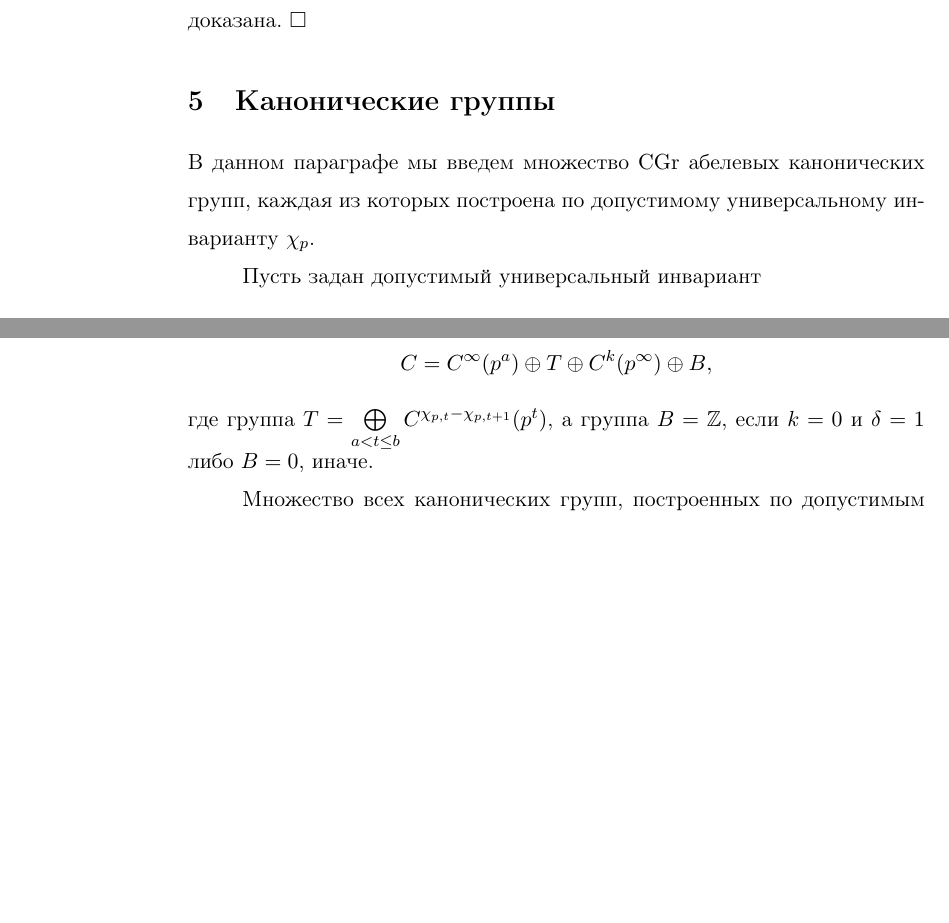
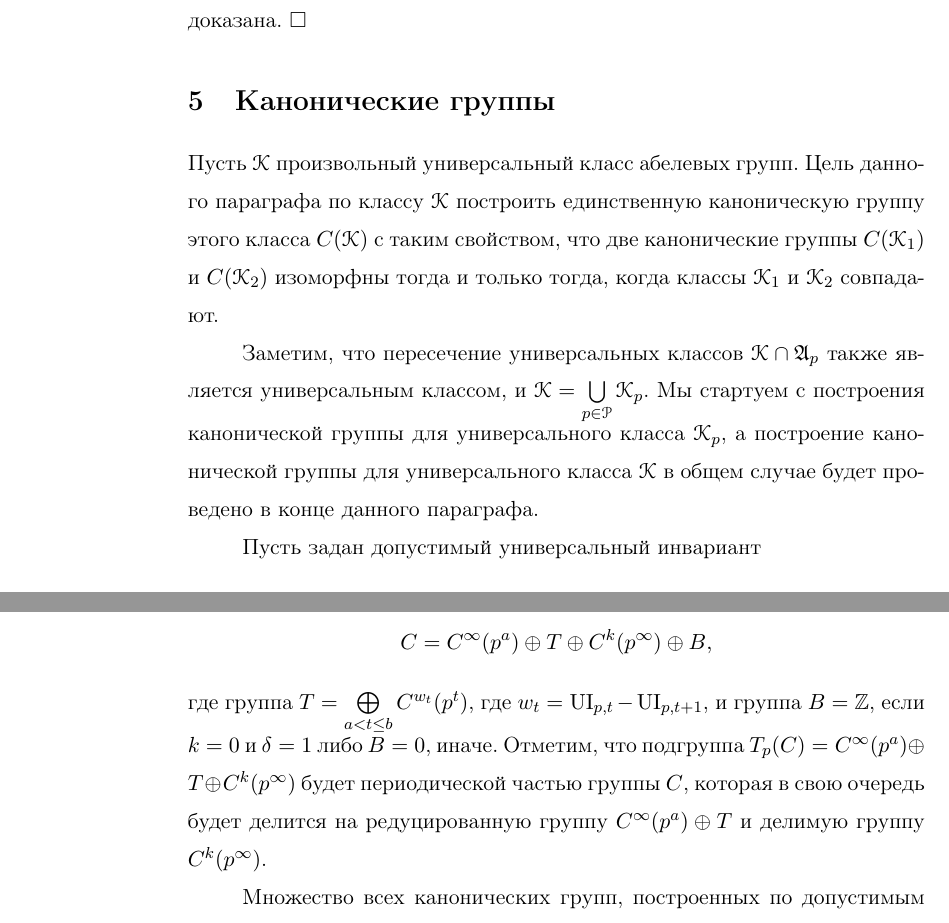
Before and after one commit to ZhevanyjKrot/paper.2015.01.UniversalClasses, a LaTeX document (paperUniversalClasses.tex): two parts of pages 13 and 14 of 18, joined at a grey line, cut so that both start at the same text, the shorter picture padded with empty space. Compiled offline with pdfLaTeX.

Commit message:
Правки параграфа канонические группы

```diff
--- a/paperUniversalClasses.tex
+++ b/paperUniversalClasses.tex
@@ -415,8 +415,9 @@ $$\ui(\K) = (\ui_0(\K), \ui_2(\K), \ui_3(\K), \ldots, \ui_{p_i}(\K), \ldots ),$$
 
 \section{Канонические группы}\label{sec:CannonicalGroups}
 
-В данном параграфе мы введем множество $\CG$ абелевых канонических групп, каждая из которых построена по допустимому универсальному инварианту $\chi_p$.
+Пусть $\K$ произвольный универсальный класс абелевых групп. Цель данного параграфа по классу $\K$ построить единственную каноническую группу этого класса $C(\K)$ с таким свойством, что две канонические группы $C(\K_1)$ и $C(\K_2)$ изоморфны тогда и только тогда, когда классы $\K_1$ и $\K_2$ совпадают.
+
+Заметим, что пересечение универсальных классов $\K \cap \A_p$ также является универсальным классом, и $\K = \bigcup\limits_{p \in \P} \K_p$. Мы стартуем с построения канонической группы для универсального класса $\K_p$, а построение канонической группы для универсального класса $\K$ в общем случае будет проведено в конце данного параграфа.
 
 Пусть задан допустимый универсальный инвариант
-$$\chi_p = (\delta, \chi_{p,1}, \chi_{p,2}, \ldots).$$
-Напомним, что инвариант называется допустимым, если $\delta \in \{0,1\}$, $\chi_{p,k} \in \N^* = \N \cup \{\infty\}$ и для любого $k$ выполнено $\chi_{p,k} \geq \chi_{p, k+1}$.
+$$\ui_p = (\delta, \ui_{p,1}, \ui_{p,2}, \ldots).$$
@@ -432,7 +434,7 @@ $$\chi_p = (\delta, \chi_{p,1}, \chi_{p,2}, \ldots).$$
 
 Таким образом, данные интервалы определяются значениями трех параметров: $a, b$ и $k$. Опираясь на значения этих параметров, построим группу $C$ следующим образом:
 $$C = C^\infty(p^a) \oplus T \oplus C^k(p^\infty) \oplus B ,$$
-где группа $T = \bigoplus\limits_{ a < t \leq b} C^{\chi_{p,t} - \chi_{p,t+1}}(p^t)$, а группа $B = \Z$, если $k = 0$ и $\delta = 1$ либо $B = 0$, иначе.
+где группа $T = \bigoplus\limits_{ a < t \leq b} C^{w_t}(p^t)$, где $w_t = \ui_{p,t} - \ui_{p,t+1}$, и группа $B = \Z$, если $k = 0$ и $\delta = 1$ либо $B = 0$, иначе. Отметим, что подгруппа $T_p(C) = C^\infty(p^a) \oplus T \oplus C^k(p^\infty)$ будет периодической частью группы $C$, которая в свою очередь будет делится на редуцированную группу $C^\infty(p^a) \oplus T$ и делимую группу $C^k(p^\infty)$.
 
 Множество всех канонических групп, построенных по допустимым характеристикам обозначим $\CG$.
 
```
Also changed, not shown: paperUniversalClasses.tex (11 more changed lines).
